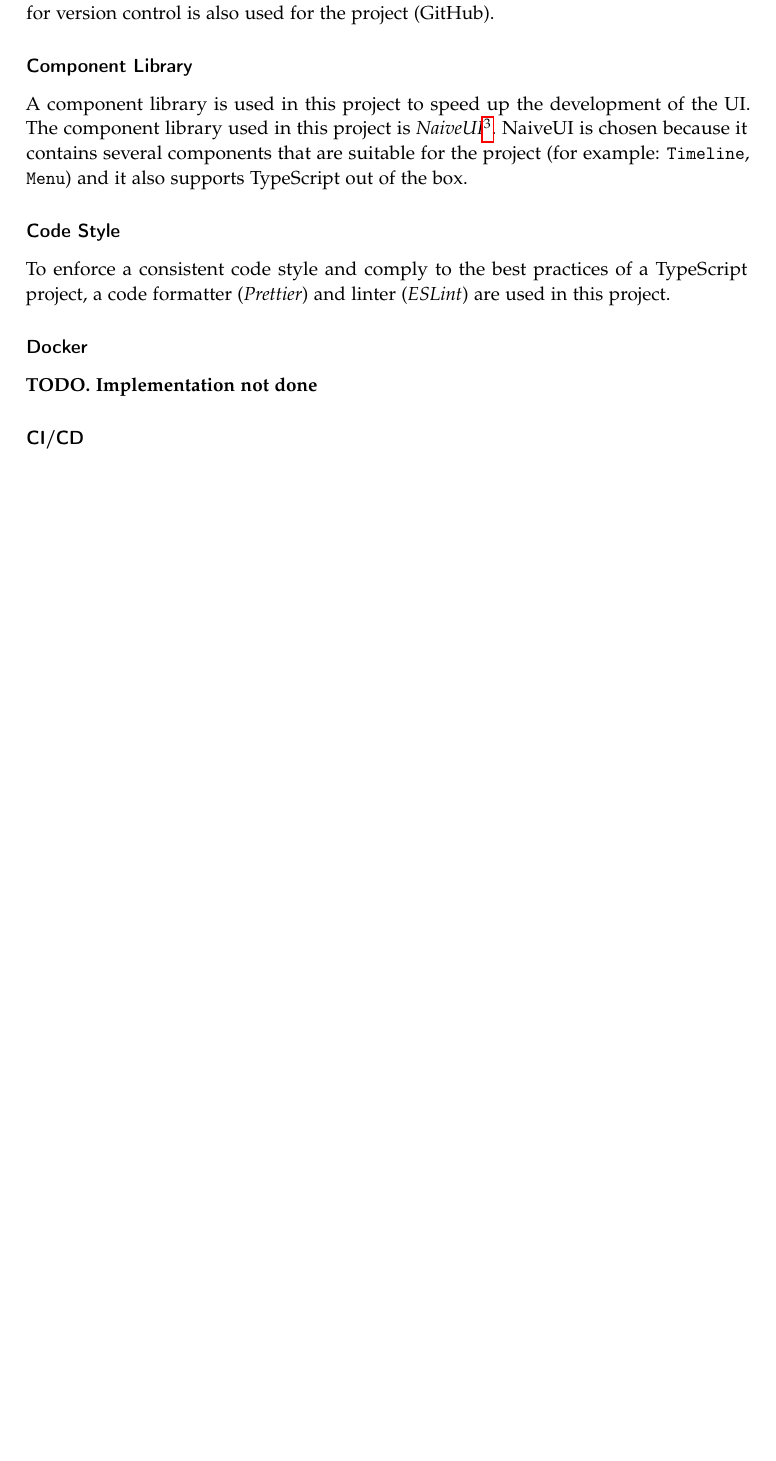
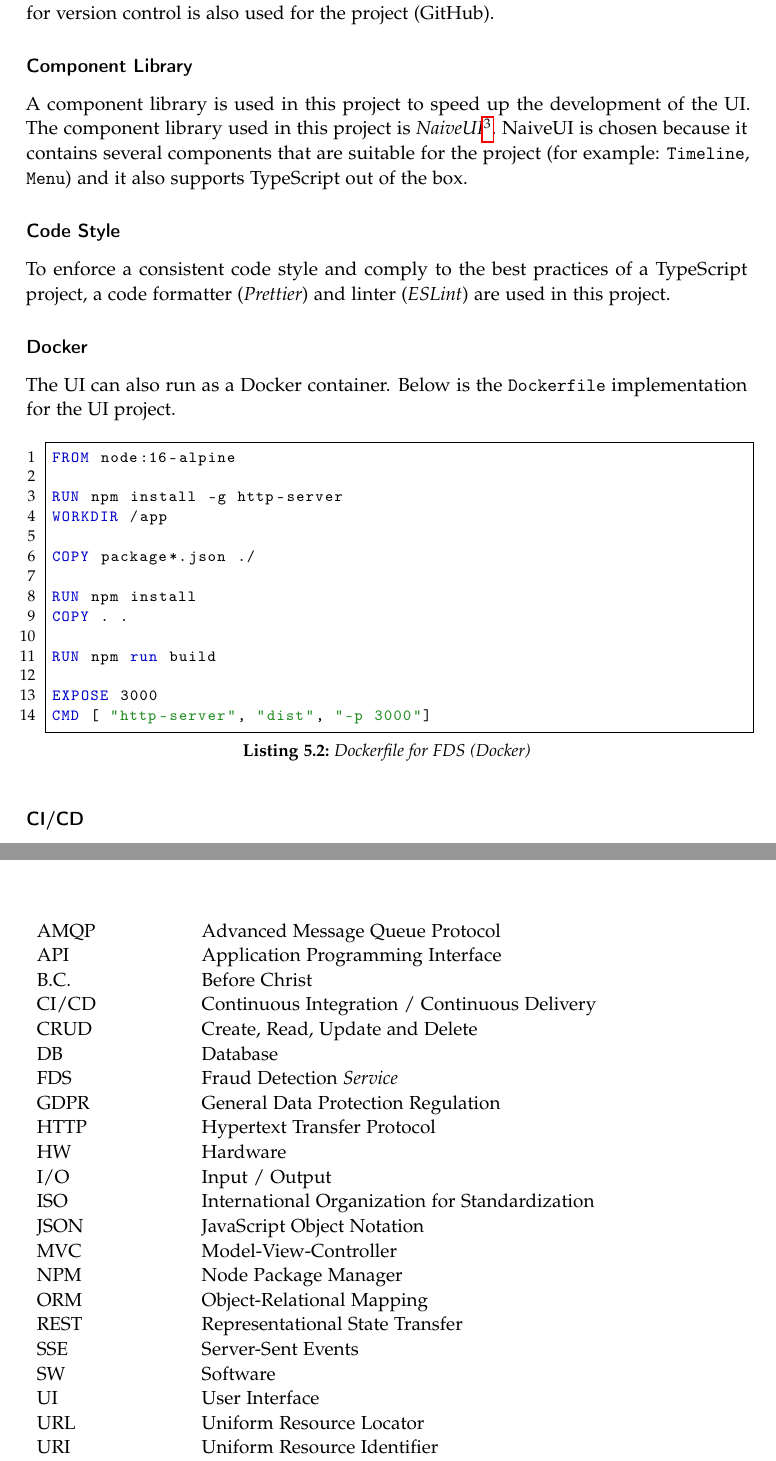
Before and after one commit to BA-LouisAndrew/thesis, a LaTeX thesis (template.tex, which reads chapters/implementation/techs.tex, others/abbrev.tex): part of page 39 of 75 before the commit and two parts of pages 38 and 70 of 73 after it, the two joined at a grey line, cut so that both start at the same text, the shorter picture padded with empty space. Compiled offline with pdfLaTeX.

Commit message:
feat(draft): add fixes, making the draft ready

```diff
--- a/chapters/implementation/techs.tex
+++ b/chapters/implementation/techs.tex
@@ -33,7 +33,24 @@ Before implementing a specific functionality of the system, each component of th
   To enforce a consistent code style and comply to the best practices of a TypeScript project, a code formatter (\emph{Prettier}) and linter (\emph{ESLint}) are used in this project.
 
   \subsubsection{Docker}
-  \textbf{TODO. Implementation not done}
+  The UI can also run as a Docker container. Below is the \verb;Dockerfile; implementation for the UI project.
+
+  \begin{lstlisting}[caption={Dockerfile for FDS (Docker)}, language=docker]
+FROM node:16-alpine
+
+RUN npm install -g http-server
+WORKDIR /app
+
+COPY package*.json ./
+
+RUN npm install
+COPY . .
+
+RUN npm run build
+
+EXPOSE 3000
+CMD [ "http-server", "dist", "-p 3000"]
+      \end{lstlisting}
 
   \subsubsection{CI/CD}
   A CI/CD process is configured within the project, to run certain actions on specific events that happen in the codebase. The tool used as a CI/CD platform is \emph{GitHub actions}\footnote{\emph{GitHub actions} is a CI/CD platform, created by GitHub and can be used in all repositories hosted on GitHub. Homepage: \url{https://github.com/features/actions}.}. The configured CI/CD actions in this project are:
--- a/others/abbrev.tex
+++ b/others/abbrev.tex
@@ -1,2 +1,27 @@
 
 \chapter{List of Abbreviations}
+
+\begin{tabularx}{\linewidth}{p{0.2\textwidth} p{0.8\textwidth}}
+  AMQP & Advanced Message Queue Protocol \\
+  API & Application Programming Interface \\
+  B.C. & Before Christ \\
+  CI/CD & Continuous Integration / Continuous Delivery \\
+  CRUD & Create, Read, Update and Delete \\
+  DB & Database \\
+  FDS & Fraud Detection \emph{Service} \\
+  GDPR & General Data Protection Regulation \\
+  HTTP & Hypertext Transfer Protocol \\
+  HW & Hardware \\
+  I/O & Input / Output \\
+  ISO & International Organization for Standardization \\
+  JSON & JavaScript Object Notation \\
+  MVC & Model-View-Controller \\
+  NPM & Node Package Manager \\
+  ORM & Object-Relational Mapping \\
+  REST & Representational State Transfer \\
+  SSE & Server-Sent Events \\
+  SW & Software \\
+  UI & User Interface \\
+  URL & Uniform Resource Locator \\
+  URI & Uniform Resource Identifier \\
+\end{tabularx}
```
Also changed, not shown: appendix/appendix.tex (+0 -21 lines), chapters/analysis/requirements.tex (+3 -2 lines), chapters/concept/design/controller.tex (+2 -2 lines), chapters/concept/design/model.tex (+2 -2 lines), chapters/concept/design/view.tex (+0 -2 lines), chapters/concept/sw-architecture.tex (+1 -1 lines), chapters/demo/eval.tex (+2 -2 lines), chapters/implementation/view.tex (+1 -1 lines), chapters/introduction/goal.tex (+2 -2 lines), chapters/introduction/introduction.tex (+1 -1 lines), template.tex (+1 -1 lines).
